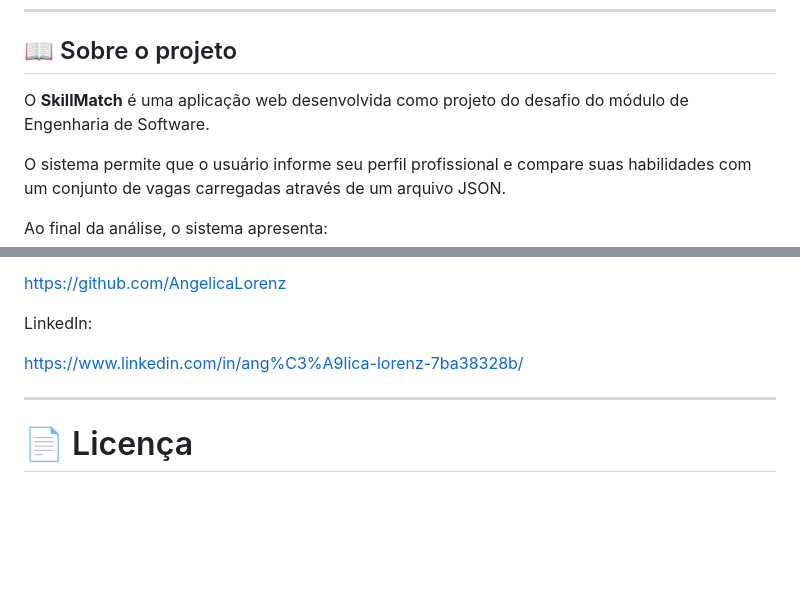
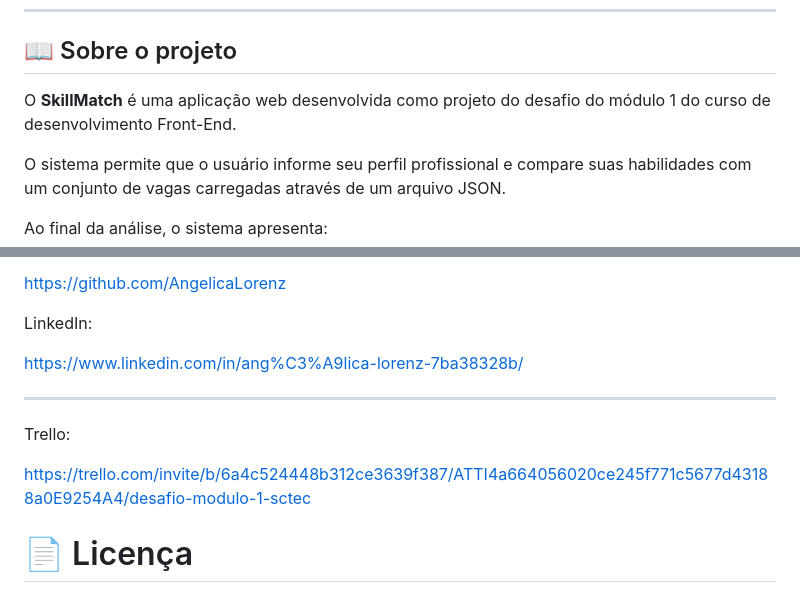
Before and after one commit to AngelicaLorenz/SkillMatchWeb, a Markdown page: README.md, 2 parts joined by grey strips. Drawn GitHub-style; blank space fills up the shorter version.

```diff
--- a/README.md
+++ b/README.md
@@ -6,7 +6,7 @@ Encontre a vaga ideal para o seu perfil e descubra quais habilidades desenvolver
 
 ## 📖 Sobre o projeto
 
-O **SkillMatch** é uma aplicação web desenvolvida como projeto do desafio do módulo de Engenharia de Software.
+O **SkillMatch** é uma aplicação web desenvolvida como projeto do desafio do módulo 1 do curso de desenvolvimento Front-End.
 
 O sistema permite que o usuário informe seu perfil profissional e compare suas habilidades com um conjunto de vagas carregadas através de um arquivo JSON.
 
@@ -249,6 +249,9 @@ LinkedIn:
 https://www.linkedin.com/in/ang%C3%A9lica-lorenz-7ba38328b/
 
 ---
+Trello:
+
+https://trello.com/invite/b/6a4c524448b312ce3639f387/ATTI4a664056020ce245f771c5677d43188a0E9254A4/desafio-modulo-1-sctec
 
 # 📄 Licença
 
```
Also changed, not shown: planejamento/requisitos.md (deleted, +0 -68 lines).
